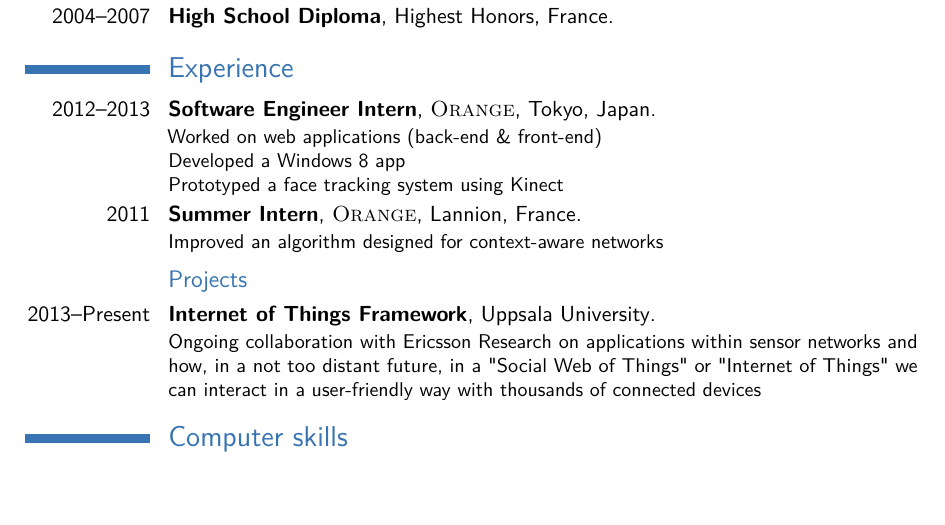
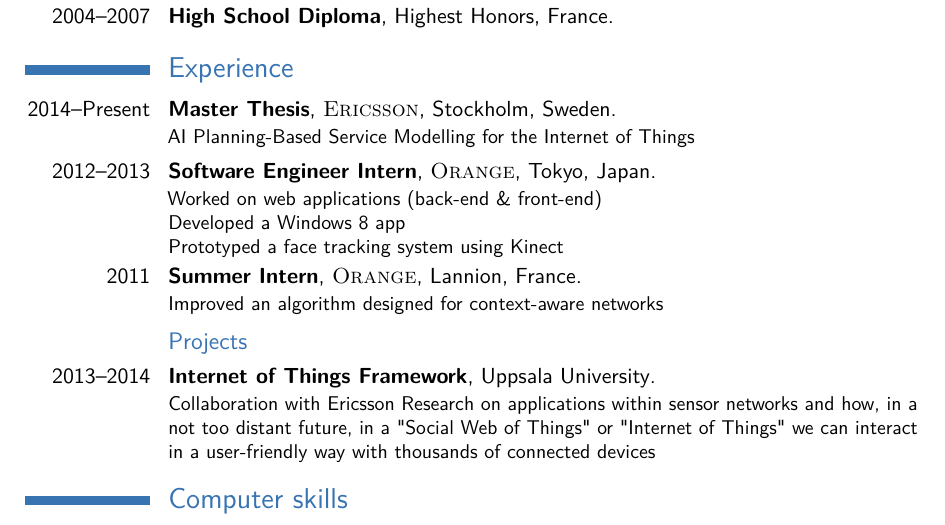
Before and after one commit to qbahers/resume, a LaTeX CV (cv_7.tex): part of the page, cut so that both start at the same text, the shorter picture padded with empty space. Compiled offline with pdfLaTeX.

Commit message:
Add Master Thesis

```diff
--- a/cv_7.tex
+++ b/cv_7.tex
@@ -30,7 +30,7 @@
 
 \usepackage{lipsum} % Used for inserting dummy 'Lorem ipsum' text into the template
 
-\usepackage[scale=0.75]{geometry} % Reduce document margins
+\usepackage[scale={0.75,0.80}]{geometry} % Reduce document margins
 %\setlength{\hintscolumnwidth}{3cm} % Uncomment to change the width of the dates column
 %\setlength{\makecvtitlenamewidth}{10cm} % For the 'classic' style, uncomment to adjust the width of the space allocated to your name
 
@@ -98,6 +98,9 @@
 
 \section{Experience}
 
+\cventry{2014--Present}{Master Thesis}{\textsc{Ericsson}}{Stockholm}{Sweden}{AI Planning-Based Service Modelling for the
+Internet of Things}
+
 \cventry{2012--2013}{Software Engineer Intern}{\textsc{Orange}}{Tokyo}{Japan}{Worked on web applications (back-end \& front-end)
 \\ Developed a Windows 8 app
 \\ Prototyped a face tracking system using Kinect}
@@ -129,7 +132,7 @@ Detailed achievements:
 
 \subsection{Projects}
 
-\cventry{2013--Present}{Internet of Things Framework}{}{Uppsala University}{}{Ongoing collaboration with Ericsson Research on applications within sensor networks and how, in a not too distant future, in a "Social Web of Things" or "Internet of Things" we can interact in a user-friendly way with thousands of connected devices}
+\cventry{2013--2014}{Internet of Things Framework}{}{Uppsala University}{}{Collaboration with Ericsson Research on applications within sensor networks and how, in a not too distant future, in a "Social Web of Things" or "Internet of Things" we can interact in a user-friendly way with thousands of connected devices}
 
 %----------------------------------------------------------------------------------------
 %	AWARDS SECTION
```
Also changed, not shown: cv_7.pdf, 1 other file.
